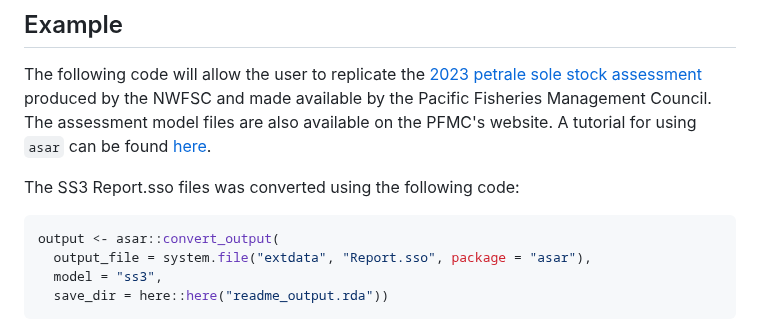
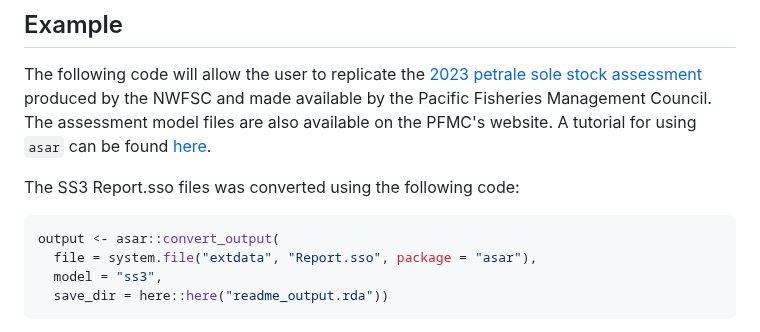
Before and after one commit to nmfs-ost/asar, a Markdown page: README.md, the part around the change. Rendered like a GitHub page.

Commit message:
update readme convert_output argument

````diff
--- a/README.md
+++ b/README.md
@@ -63,7 +63,7 @@ The SS3 Report.sso files was converted using the following code:
 
 ```r
 output <- asar::convert_output(
-  output_file = system.file("extdata", "Report.sso", package = "asar"),
+  file = system.file("extdata", "Report.sso", package = "asar"),
   model = "ss3",
   save_dir = here::here("readme_output.rda"))
 ```
````
